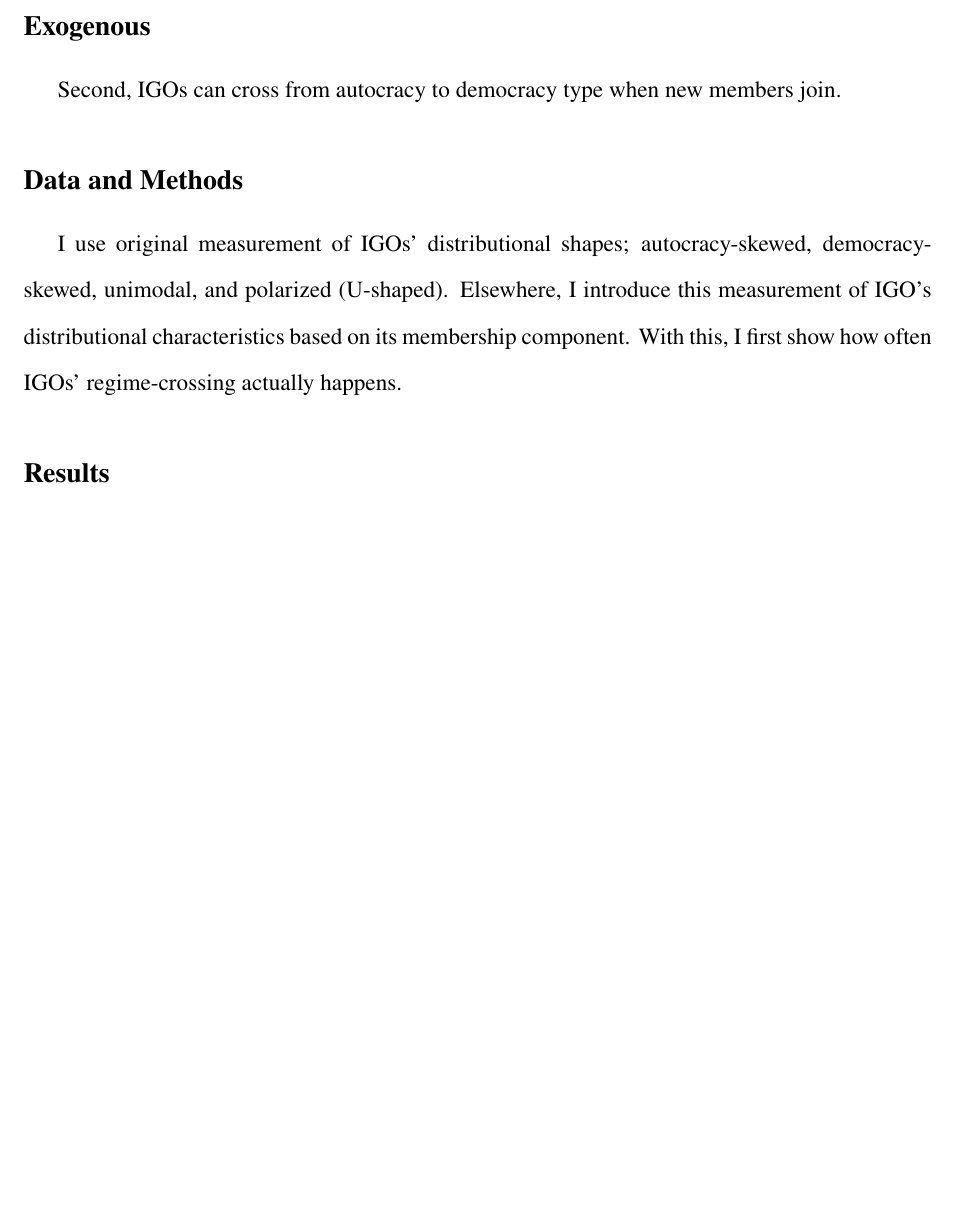
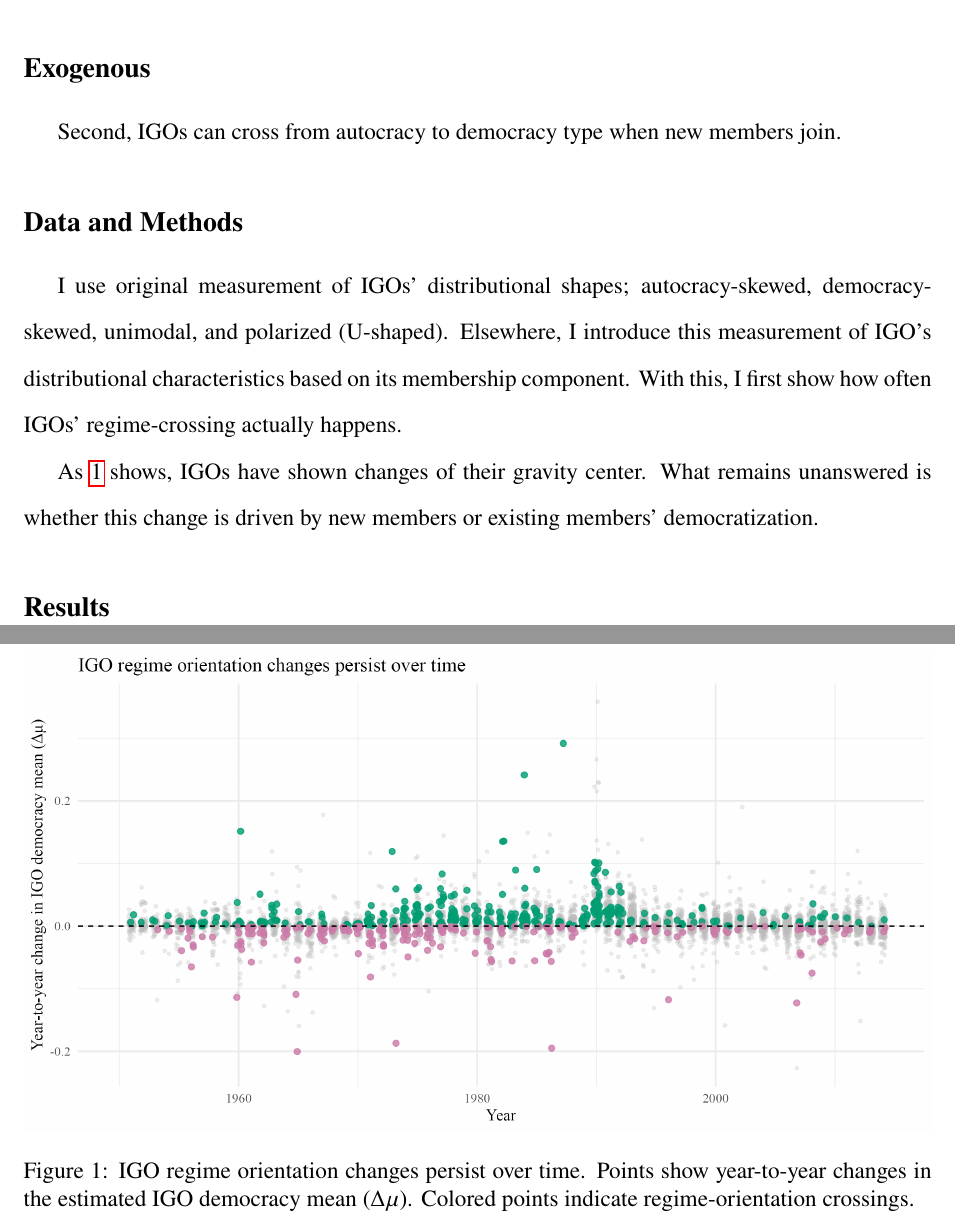
Before and after one commit to Jihyeonbae/endo_igo, a LaTeX paper (manuscript.tex): part of page 2 of 2 before the commit and two parts of pages 2 and 3 of 3 after it, the two joined at a grey line, cut so that both start at the same text, the shorter picture padded with empty space. Compiled offline with pdfLaTeX.

Commit message:
Updates from Overleaf

```diff
--- a/manuscript.tex
+++ b/manuscript.tex
@@ -51,7 +51,16 @@ Second, IGOs can cross from autocracy to democracy type when new members join.
 \subsection*{Data and Methods}
 I use original measurement of IGOs' distributional shapes; autocracy-skewed, democracy-skewed, unimodal, and polarized (U-shaped). Elsewhere, I introduce this measurement of IGO's distributional characteristics based on its membership component. With this, I first show how often IGOs' regime-crossing actually happens.
 
+\begin{figure}[ht]
+  \centering
+  \includegraphics[width=\textwidth]{overleaf/igo_regime_orientation_changes.png}
+  \caption{IGO regime orientation changes persist over time.
+  Points show year-to-year changes in the estimated IGO democracy mean ($\Delta \mu$).
+  Colored points indicate regime-orientation crossings.}
+  \label{fig:igo_regime_changes}
+\end{figure}
 
+As \ref{fig:igo_regime_changes} shows, IGOs have shown changes of their gravity center. What remains unanswered is whether this change is driven by new members or existing members' democratization.
 
 \subsection*{Results}
 \vspace{1em}
```
